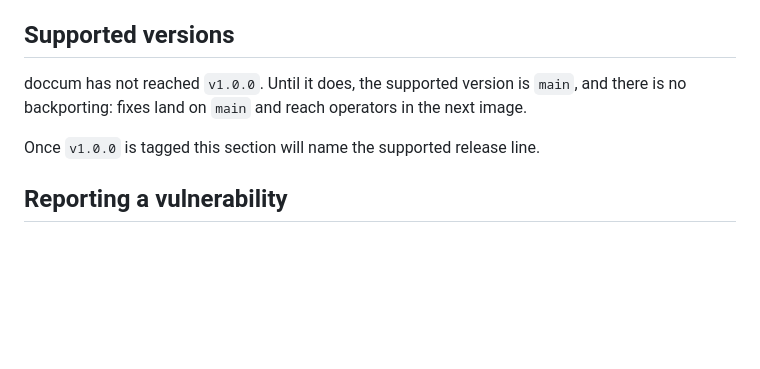
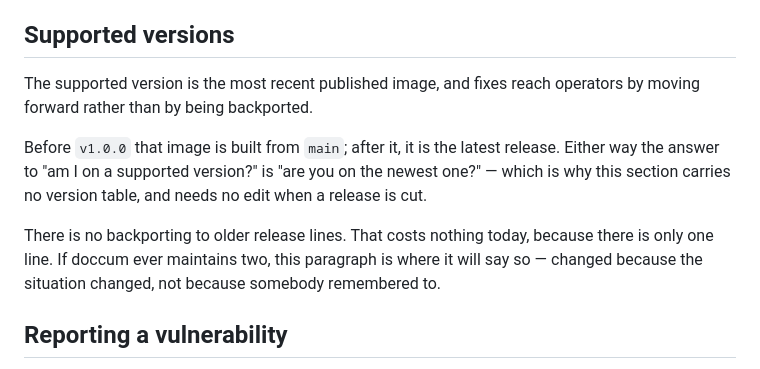
Before and after one commit to turbophp/doccum, a Markdown page: SECURITY.md, the part around the change. GitHub-like rendering; blank space fills up the shorter version.

Commit message:
SECURITY.md promised an edit the loop guarantees nobody will make
Found by the same consultation as #406-#409, verified against the tree.

The Supported versions section ended: "Once `v1.0.0` is tagged this
section will name the supported release line." Nothing owns that.
item/tag-v1-0-0's clause names exactly one post-tag ledger action -- set
about.version -- and docs/LOOP.md stops the loop when that item completes.
So the sentence was scheduled to rot on the first day of v1.0.0, by
construction, in the file a security researcher reads first.

TWO FIXES WERE AVAILABLE AND THE CONSULTATION OFFERED BOTH: add a clause
to item/tag-v1-0-0 so somebody owns the edit, or rewrite the section so it
needs no edit. This takes the second, and the choice is the point. A
clause would have scheduled the work; it would not have made the document
independent of whether the work happened. The failure mode is a promise
with no owner, and adding an owner is weaker than removing the promise.

So the section now states the policy in a form that is true before the tag
and after it: the supported version is the most recent published image,
which is built from main today and will be the latest release later, and
the answer to "am I supported?" is "are you on the newest one?". No
version table, so nothing needs editing when a release is cut.

NO CLAUSE WAS ADDED TO item/tag-v1-0-0, deliberately. That item is the
loop's stopping node; a clause there that exists only to keep a document
honest would make stopping depend on an edit the document no longer needs.

WHAT WAS NOT DECIDED HERE, because it is not mine to decide: whether
doccum backports once there are two release lines. The section says there
is no backporting and that this costs nothing today because there is only
one line -- and that if a second ever exists, this paragraph is where it
changes, because the situation changed rather than because somebody
remembered to. That is a true statement of the present, not a commitment
about a future the project has not reached.

Checked for siblings before treating it as one instance: a grep across
every tracked .md for the "this section will" / "once vX is tagged" shape
returns this line and nothing else.

Co-Authored-By: Claude Opus 5 <noreply@anthropic.com>
Claude-Session: https://claude.ai/code/session_01ADCn2xmXjiP4pnatPFyF5r

```diff
--- a/SECURITY.md
+++ b/SECURITY.md
@@ -6,11 +6,18 @@ open. Reports are taken seriously and are welcome from anyone.
 
 ## Supported versions
 
-doccum has not reached `v1.0.0`. Until it does, the supported version is
-`main`, and there is no backporting: fixes land on `main` and reach operators
-in the next image.
+The supported version is the most recent published image, and fixes reach
+operators by moving forward rather than by being backported.
 
-Once `v1.0.0` is tagged this section will name the supported release line.
+Before `v1.0.0` that image is built from `main`; after it, it is the latest
+release. Either way the answer to "am I on a supported version?" is "are you on
+the newest one?" — which is why this section carries no version table, and needs
+no edit when a release is cut.
+
+There is no backporting to older release lines. That costs nothing today,
+because there is only one line. If doccum ever maintains two, this paragraph is
+where it will say so — changed because the situation changed, not because
+somebody remembered to.
 
 ## Reporting a vulnerability
 
```
